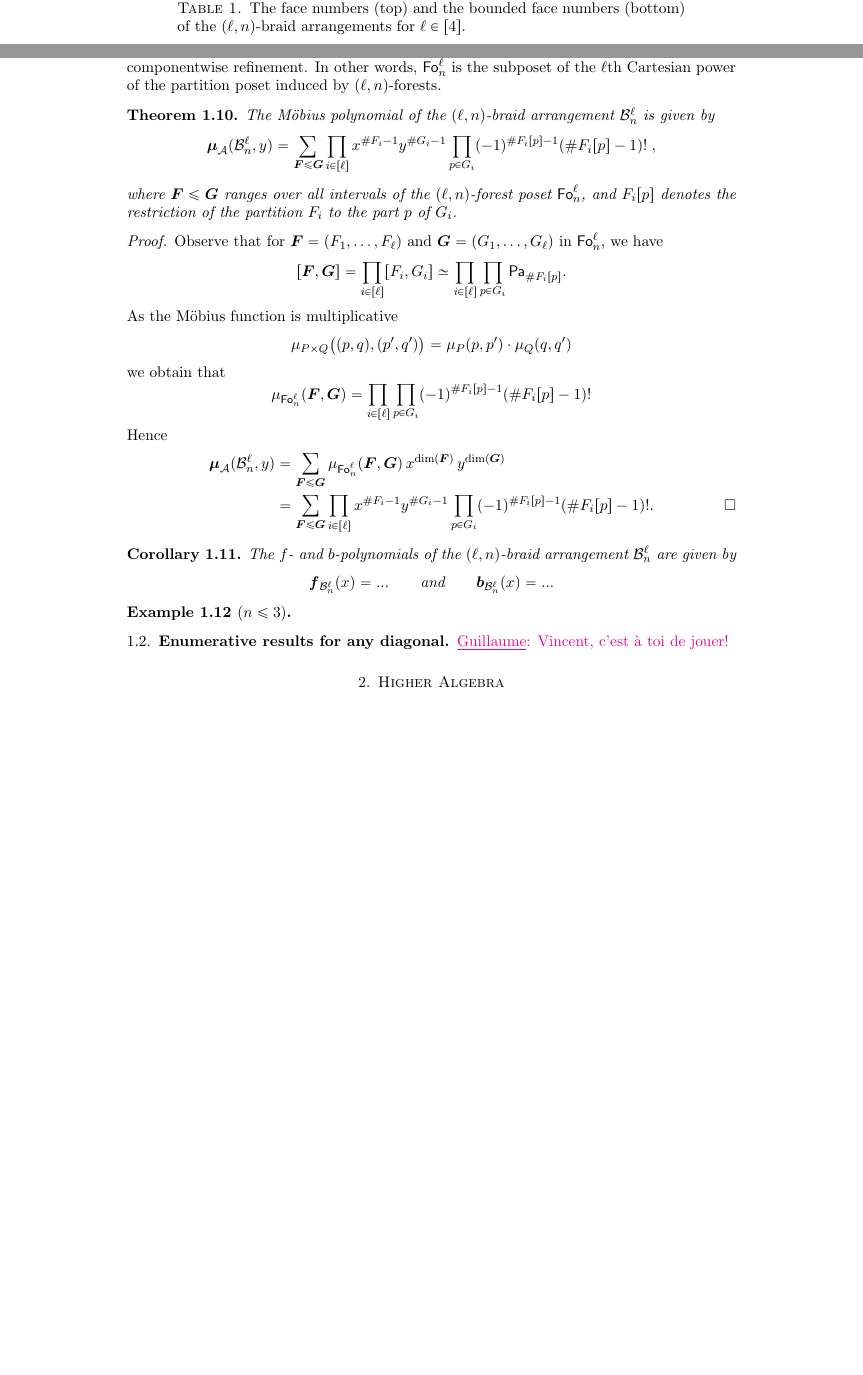
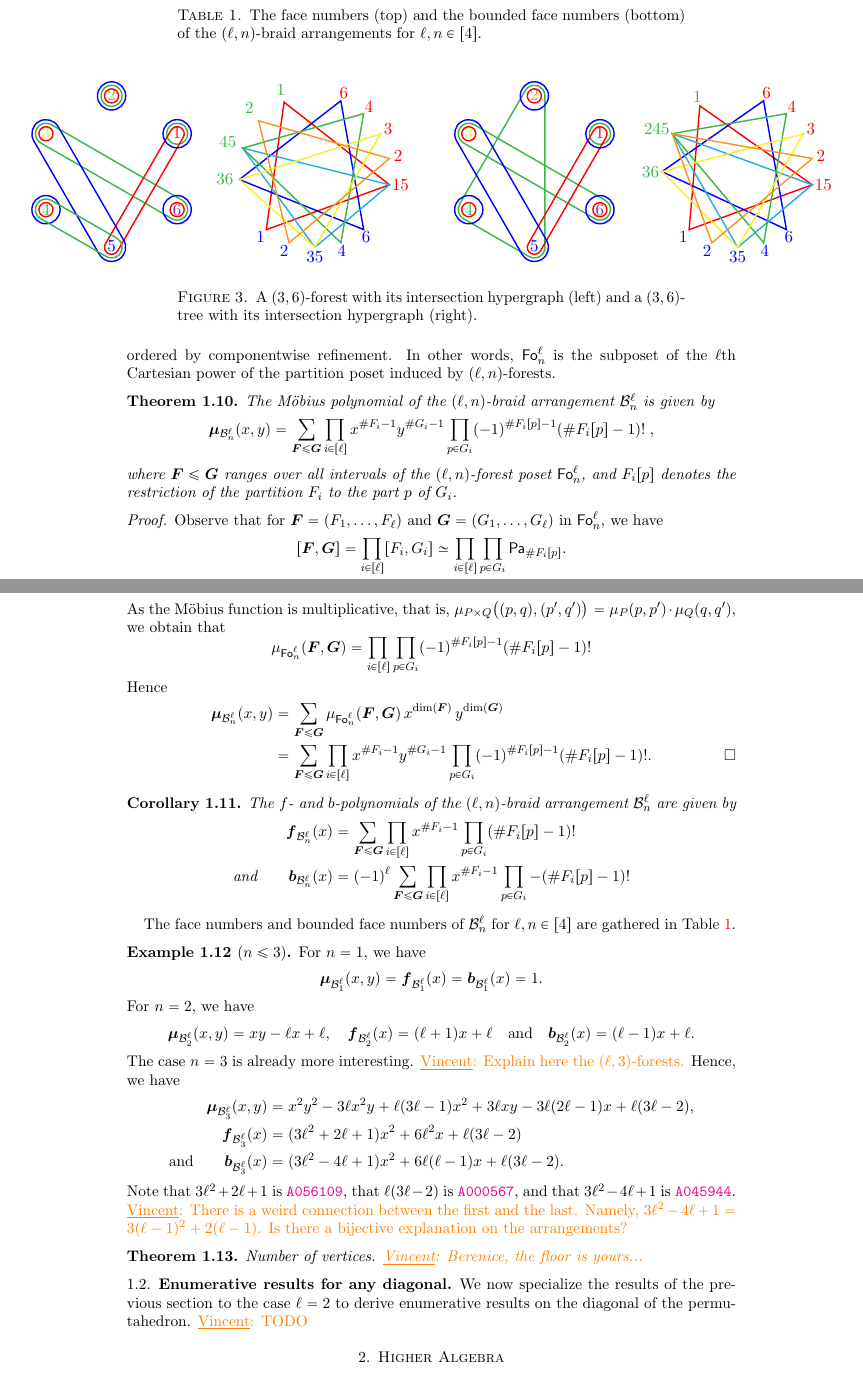
Before and after one commit to GuillaumeLaplante-Anfossi/Poissons, a LaTeX paper (paper/Poissons.tex, which reads paper/aux/commands.tex, paper/sec/fvectors.tex): two parts of pages 4 and 5 of 36 before the commit and two parts of pages 5 and 6 of 37 after it, joined at a grey line, cut so that both start at the same text, the shorter picture padded with empty space. Compiled offline with pdfLaTeX.

Commit message:
more on arrangements

```diff
--- a/paper/aux/commands.tex
+++ b/paper/aux/commands.tex
@@ -110,8 +110,8 @@
 \newcommandx{\fPol}[2][1 = \arrangement, 2 = x]{\b{f}_{#1}(#2)} % face polynomial
 \newcommandx{\bPol}[2][1 = \arrangement, 2 = x]{\b{b}_{#1}(#2)} % bounded face polynomial
 \newcommandx{\flatPoset}[1][1 = \arrangement]{\mathsf{Fl}(#1)} % intersection poset
-\newcommandx{\charPol}[2][1 = y, 2 = \arrangement]{\b{\chi}_{#2}(#1)} % characteristic polynomial
-\newcommandx{\mobPol}[3][1 = x, 2 = y, 3 = \arrangement]{\b{\mu}_{#3}(#1, #2)} % Mobius polynomial
+\newcommandx{\charPol}[2][1 = \arrangement, 2 = y]{\b{\chi}_{#1}(#2)} % characteristic polynomial
+\newcommandx{\mobPol}[3][1 = \arrangement, 2 = x, 3 = y]{\b{\mu}_{#1}(#2, #3)} % Mobius polynomial
 \newcommandx{\partitionPoset}[1][1 = n]{\mathsf{Pa}_{#1}} % partition poset
 \newcommandx{\forestPoset}[2][1 = n, 2 = \ell]{\mathsf{Fo}_{#1}^{#2}} % forest poset
 
--- a/paper/sec/fvectors.tex
+++ b/paper/sec/fvectors.tex
@@ -197,7 +197,8 @@ We now focus on the following specific hyperplane arrangements, illustrated in \
 		$\ell = 1$ & $\ell = 2$ & $\ell = 3$ & $\ell = 4$
 	\end{tabular}
 	}
-	\caption{The face numbers (top) and the bounded face numbers (bottom) of the $(\ell,n)$-braid arrangements for~$\ell \in [4]$.}
+	\vspace{.3cm}
+	\caption{The face numbers (top) and the bounded face numbers (bottom) of the $(\ell,n)$-braid arrangements for~$\ell, n \in [4]$.}
 	\label{table:fvectorlBraidArrangements}
 \end{table}
 
@@ -212,5 +214,3 @@ For any integer~$\ell 1$, the \defn{$(\ell,n)$-braid arrangement}~$\lBraidArrang
 \end{remark}
 
 \begin{definition}
-The \defn{intersection hypergraph}~$I(F_1, \dots, F_\ell)$ of a $\ell$-tuple of partitions of~$[n]$ is...
-A \defn{$(\ell,n)$-forest} is a $\ell$-tuple~$\b{F} \eqdef (F_1, \dots, F_\ell)$ of partitions of~$[n]$ whose intersection hypergraph is a forest.
@@ -219,3 +223,8 @@ In other words, $\forestPoset$ is the subposet of the $\ell$th Cartesian power o
+\begin{figure}
+	\centerline{\includegraphics[scale=1]{forests}}
+	\caption{A $(3,6)$-forest with its intersection hypergraph (left) and a $(3,6)$-tree with its intersection hypergraph (right).}
+	\label{fig:forests}
+\end{figure}
 \end{definition}
 
 \begin{theorem}
@@ -232,10 +241,10 @@ Observe that for~$\b{F} = (F_1, \dots, F_\ell)$ and~$\b{G} = (G_1, \dots, G_\ell
 \[
 [\b{F}, \b{G}] = \prod_{i \in [\ell]} [F_i, G_i] \simeq \prod_{i \in [\ell]} \prod_{p \in G_i} \partitionPoset[{\#F_i[p]}].
 \]
-As the M\"obius function is multiplicative
-\[
-\mu_{P \times Q} \big( (p,q), (p’,q’) \big) = \mu_P(p,p’) \cdot \mu_Q(q,q’)
-\]
+As the M\"obius function is multiplicative, that is,
+\(
+\mu_{P \times Q} \big( (p,q), (p’,q’) \big) = \mu_P(p,p’) \cdot \mu_Q(q,q’),
+\)
 we obtain that
 \[
 \mu_{\forestPoset}(\b{F}, \b{G}) = \prod_{i \in [\ell]} \prod_{p \in G_i} (-1)^{\#F_i[p]-1} (\# F_i[p]-1)!
@@ -252,18 +261,48 @@ Hence
 
 \begin{corollary}
 The $f$- and $b$-polynomials of the $(\ell,n)$-braid arrangement~$\lBraidArrangement$ are given by
-\[
-\fPol[\lBraidArrangement] = ...
-\qquad\text{and}\qquad
-\bPol[\lBraidArrangement] = ...
-\]
+\begin{align*}
+\fPol[\lBraidArrangement] & = \sum_{\b{F} \le \b{G}} \prod_{i \in [\ell]} x^{\#F_i-1} \prod_{p \in G_i} (\# F_i[p]-1)!\\
+\text{and}\qquad
+\bPol[\lBraidArrangement] & = (-1)^\ell \sum_{\b{F} \le \b{G}} \prod_{i \in [\ell]} x^{\#F_i-1} \prod_{p \in G_i} -(\# F_i[p]-1)!
+\end{align*}
 \end{corollary}
 
+The face numbers and bounded face numbers of~$\lBraidArrangement$ for~$\ell, n \in [4]$ are gathered in \cref{table:fvectorlBraidArrangements}.
+
 \begin{example}[$n \le 3$]
+For~$n = 1$, we have
+\[
+\mobPol[{\lBraidArrangement[1][\ell]}] = \fPol[{\lBraidArrangement[1][\ell]}] = \bPol[{\lBraidArrangement[1][\ell]}] = 1.
+\]
+For~$n = 2$, we have
+\[
+\mobPol[{\lBraidArrangement[2][\ell]}] = xy-\ell x+\ell,
+\quad
+\fPol[{\lBraidArrangement[2][\ell]}] = (\ell+1)x+\ell
+\quad\text{and}\quad
+\bPol[{\lBraidArrangement[2][\ell]}] = (\ell-1)x+\ell.
+\]
+The case~$n = 3$ is already more interesting.
+\vincent{Explain here the $(\ell,3)$-forests.}
+Hence, we have
+\begin{align*}
+\mobPol[{\lBraidArrangement[3][\ell]}] & = x^2 y^2 - 3 \ell x^2 y + \ell (3 \ell - 1) x^2 + 3 \ell x y - 3 \ell (2 \ell - 1) x + \ell (3 \ell - 2) , \\
+\fPol[{\lBraidArrangement[3][\ell]}] & = (3 \ell^2 + 2 \ell + 1) x^2 + 6 \ell^2 x + \ell (3 \ell - 2) \\
+\text{and}\qquad
+\bPol[{\lBraidArrangement[3][\ell]}] & = (3 \ell^2 - 4 \ell + 1) x^2 + 6 \ell (\ell - 1) x + \ell (3 \ell - 2).
+\end{align*}
+Note that~$3 \ell^2 + 2 \ell + 1$ is~\OEIS{A056109}, that~$\ell (3 \ell - 2)$ is~\OEIS{A000567}, and that~$3 \ell^2 - 4 \ell + 1$ is~\OEIS{A045944}.
+\vincent{There is a weird connection between the first and the last. Namely, $3 \ell^2 - 4 \ell + 1 = 3 (\ell - 1)^2 + 2 (\ell - 1)$. Is there a bijective explanation on the arrangements?}
 \end{example}
 
+\begin{theorem}
+Number of vertices.
+\vincent{Berenice, the floor is yours...}
+\end{theorem}
 
 \subsection{Enumerative results for any diagonal}
 \label{s:facets}
 
-\Guillaume{Vincent, c'est \`a toi de jouer!}
+We now specialize the results of the previous section to the case~$\ell = 2$ to derive enumerative results on the diagonal of the permutahedron.
+\vincent{TODO}
```
Also changed, not shown: paper/Poissons.pdf, paper/figures/forests.pdf (added), paper/figures/lBraidArrangement1.pdf (added), paper/figures/lBraidArrangement2.pdf (added), paper/figures/lBraidArrangement3.pdf (added), paper/figures/lBraidArrangement4.pdf (added), paper/sec/fvectors.tex (9 more changed lines), 7 other files.
